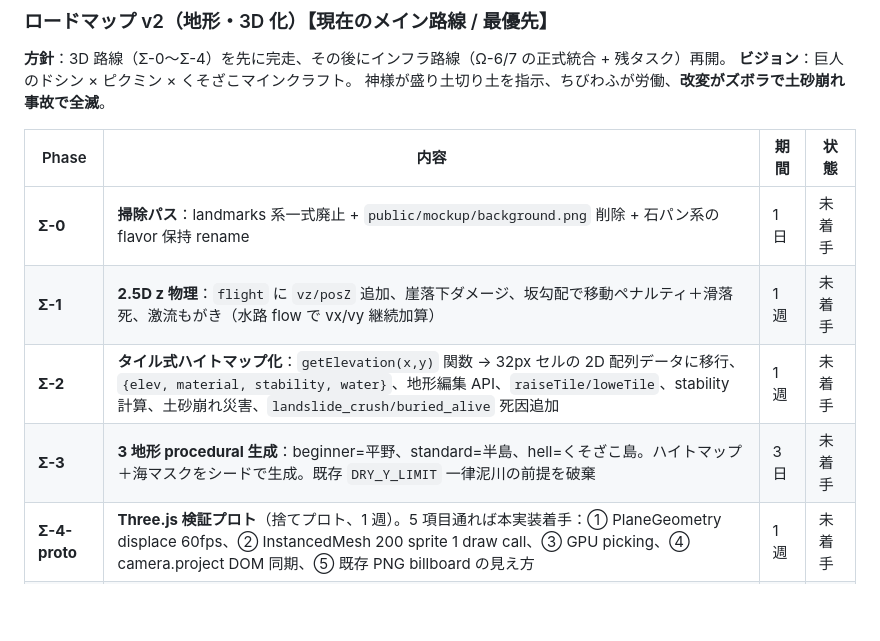
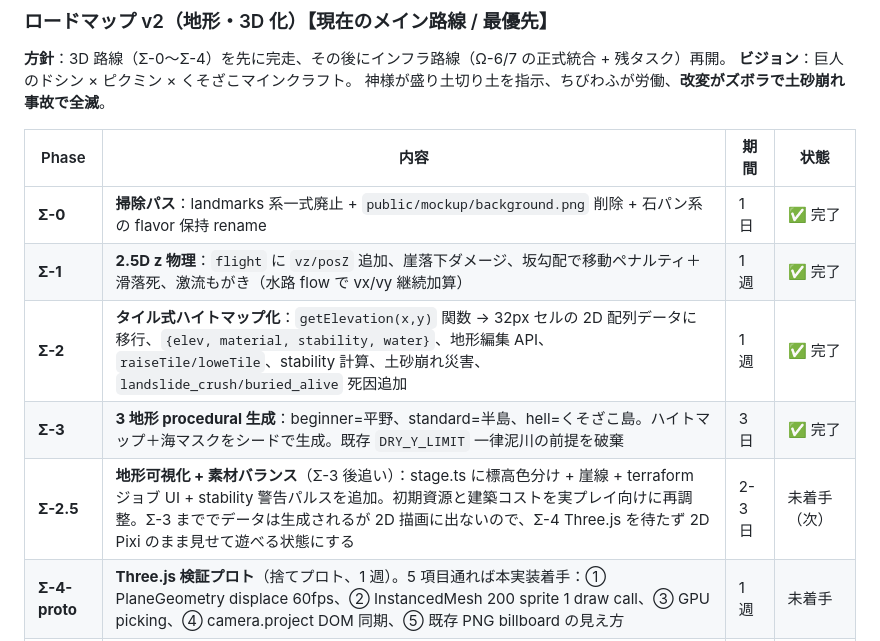
Before and after one commit to izknhyt/kszkbk, a Markdown page: CLAUDE.md, the part around the change. Drawn GitHub-style; blank space fills up the shorter version.

Commit message:
docs: Σ-2.5（地形可視化 + 素材バランス）を roadmap に追加、Σ-0/1/2/3 完了マーク
Σ-3 まで完走してタイル配列と 3 地形生成は動いているが、stage.ts の 2D Pixi
描画がタイル標高を表示しておらず「地形が見えない」状態。元計画では Σ-4
（Three.js）まで見えない前提だったが、Σ-4 は最短 3 週先。そこまで遊べない
のは致命的なので、Σ-3 と Σ-4-proto の間に Σ-2.5 を挟む。

Σ-2.5 の内容：
- stage.ts にタイル標高色分け描画
- 崖線（隣接 elev 差 ≥15）を描画して cliff_fall 発火ラインを可視化
- terraform ジョブの進捗オーバーレイ（raise=茶、lower=黒）
- stability <0.5 の警告パルス（赤）
- 素材バランス調整（初期資源増、盛り土コスト軽減、伐採速度アップ）

Σ-0/1/2/3 は既に idle-village-game-7IfPd に merge 済みなので完了マーク。
次セッションで Σ-2.5 を実装 → 完了後に Σ-4-proto へ。

https://claude.ai/code/session_0154BVqQBSiaQe6tEbR7xCC6

```diff
--- a/CLAUDE.md
+++ b/CLAUDE.md
@@ -231,10 +231,11 @@ https://claude.ai/code/session_XXXXXX
 
 | Phase | 内容 | 期間 | 状態 |
 |---|---|---|---|
-| **Σ-0** | **掃除パス**：landmarks 系一式廃止 + `public/mockup/background.png` 削除 + 石パン系の flavor 保持 rename | 1 日 | 未着手 |
-| **Σ-1** | **2.5D z 物理**：`flight` に `vz/posZ` 追加、崖落下ダメージ、坂勾配で移動ペナルティ＋滑落死、激流もがき（水路 flow で vx/vy 継続加算） | 1 週 | 未着手 |
-| **Σ-2** | **タイル式ハイトマップ化**：`getElevation(x,y)` 関数 → 32px セルの 2D 配列データに移行、`{elev, material, stability, water}`、地形編集 API、`raiseTile/loweTile`、stability 計算、土砂崩れ災害、`landslide_crush/buried_alive` 死因追加 | 1 週 | 未着手 |
-| **Σ-3** | **3 地形 procedural 生成**：beginner=平野、standard=半島、hell=くそざこ島。ハイトマップ＋海マスクをシードで生成。既存 `DRY_Y_LIMIT` 一律泥川の前提を破棄 | 3 日 | 未着手 |
+| **Σ-0** | **掃除パス**：landmarks 系一式廃止 + `public/mockup/background.png` 削除 + 石パン系の flavor 保持 rename | 1 日 | ✅ 完了 |
+| **Σ-1** | **2.5D z 物理**：`flight` に `vz/posZ` 追加、崖落下ダメージ、坂勾配で移動ペナルティ＋滑落死、激流もがき（水路 flow で vx/vy 継続加算） | 1 週 | ✅ 完了 |
+| **Σ-2** | **タイル式ハイトマップ化**：`getElevation(x,y)` 関数 → 32px セルの 2D 配列データに移行、`{elev, material, stability, water}`、地形編集 API、`raiseTile/loweTile`、stability 計算、土砂崩れ災害、`landslide_crush/buried_alive` 死因追加 | 1 週 | ✅ 完了 |
+| **Σ-3** | **3 地形 procedural 生成**：beginner=平野、standard=半島、hell=くそざこ島。ハイトマップ＋海マスクをシードで生成。既存 `DRY_Y_LIMIT` 一律泥川の前提を破棄 | 3 日 | ✅ 完了 |
+| **Σ-2.5** | **地形可視化 + 素材バランス**（Σ-3 後追い）：stage.ts に標高色分け + 崖線 + terraform ジョブ UI + stability 警告パルスを追加。初期資源と建築コストを実プレイ向けに再調整。Σ-3 まででデータは生成されるが 2D 描画に出ないので、Σ-4 Three.js を待たず 2D Pixi のまま見せて遊べる状態にする | 2-3 日 | 未着手（次） |
 | **Σ-4-proto** | **Three.js 検証プロト**（捨てプロト、1 週）。5 項目通れば本実装着手：① PlaneGeometry displace 60fps、② InstancedMesh 200 sprite 1 draw call、③ GPU picking、④ camera.project DOM 同期、⑤ 既存 PNG billboard の見え方 | 1 週 | 未着手 |
 | **Σ-4** | **Three.js 本移行**：`stage3d.ts` 新設、feature flag で `stage.ts` と並行、parity 達成後に Pixi 削除。ビルボード＋ Toon 地形＋ splatmap＋ blob shadow | 2 週 | 未着手 |
 
```
